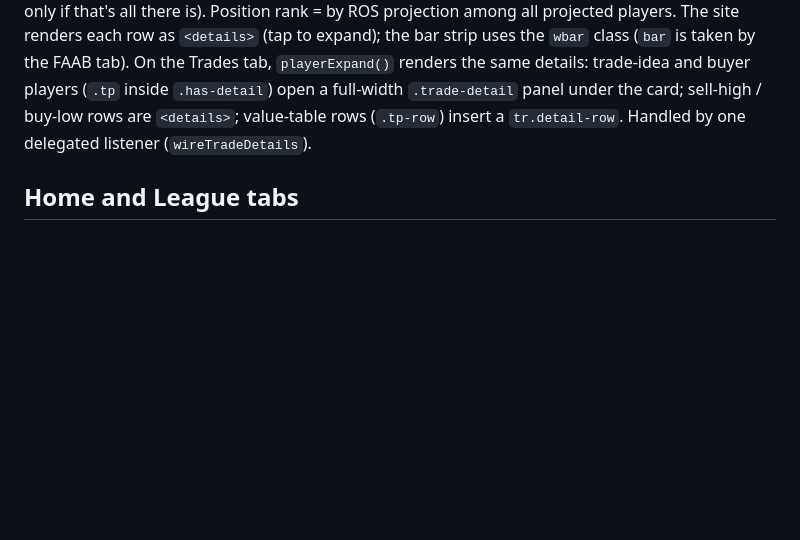
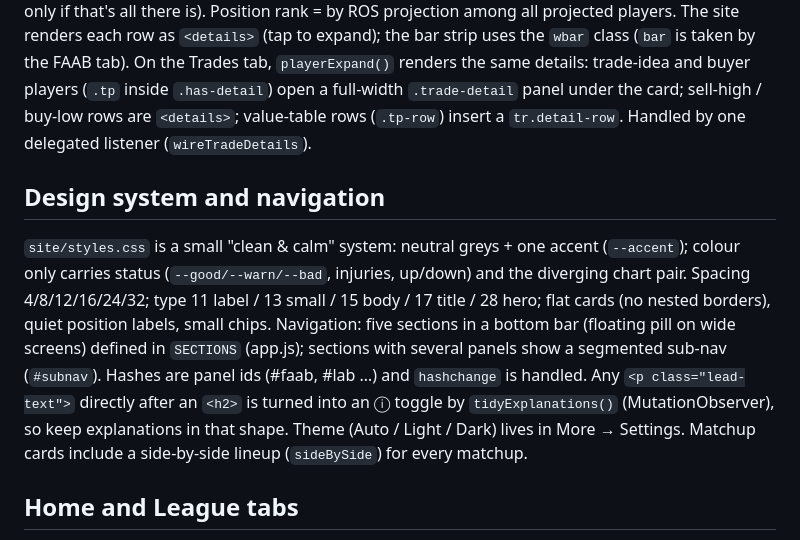
Before and after one commit to uppprob-afk/fantasy-nfl-assistant, a Markdown page: AGENTS.md, the part around the change. Rendered like a GitHub page; blank space fills up the shorter version.

```diff
--- a/AGENTS.md
+++ b/AGENTS.md
@@ -159,6 +159,19 @@ On the Trades tab, `playerExpand()` renders the same details: trade-idea and buy
 sell-high / buy-low rows are `<details>`; value-table rows (`.tp-row`) insert a
 `tr.detail-row`. Handled by one delegated listener (`wireTradeDetails`).
 
+## Design system and navigation
+
+`site/styles.css` is a small "clean & calm" system: neutral greys + one accent (`--accent`);
+colour only carries status (`--good/--warn/--bad`, injuries, up/down) and the diverging
+chart pair. Spacing 4/8/12/16/24/32; type 11 label / 13 small / 15 body / 17 title / 28 hero;
+flat cards (no nested borders), quiet position labels, small chips. Navigation: five sections
+in a bottom bar (floating pill on wide screens) defined in `SECTIONS` (app.js); sections with
+several panels show a segmented sub-nav (`#subnav`). Hashes are panel ids (#faab, #lab …) and
+`hashchange` is handled. Any `<p class="lead-text">` directly after an `<h2>` is turned into
+an ⓘ toggle by `tidyExplanations()` (MutationObserver), so keep explanations in that shape.
+Theme (Auto / Light / Dark) lives in More → Settings. Matchup cards include a side-by-side
+lineup (`sideBySide`) for every matchup.
+
 ## Home and League tabs
 
 Tabs: Home · League · News · FAAB · Trades · Trade Lab · Planner · Brief (old #team /
```
Also changed, not shown: README.md (+10 -8 lines), docs/screenshots/overview-dark.png, docs/screenshots/overview-light.png.
